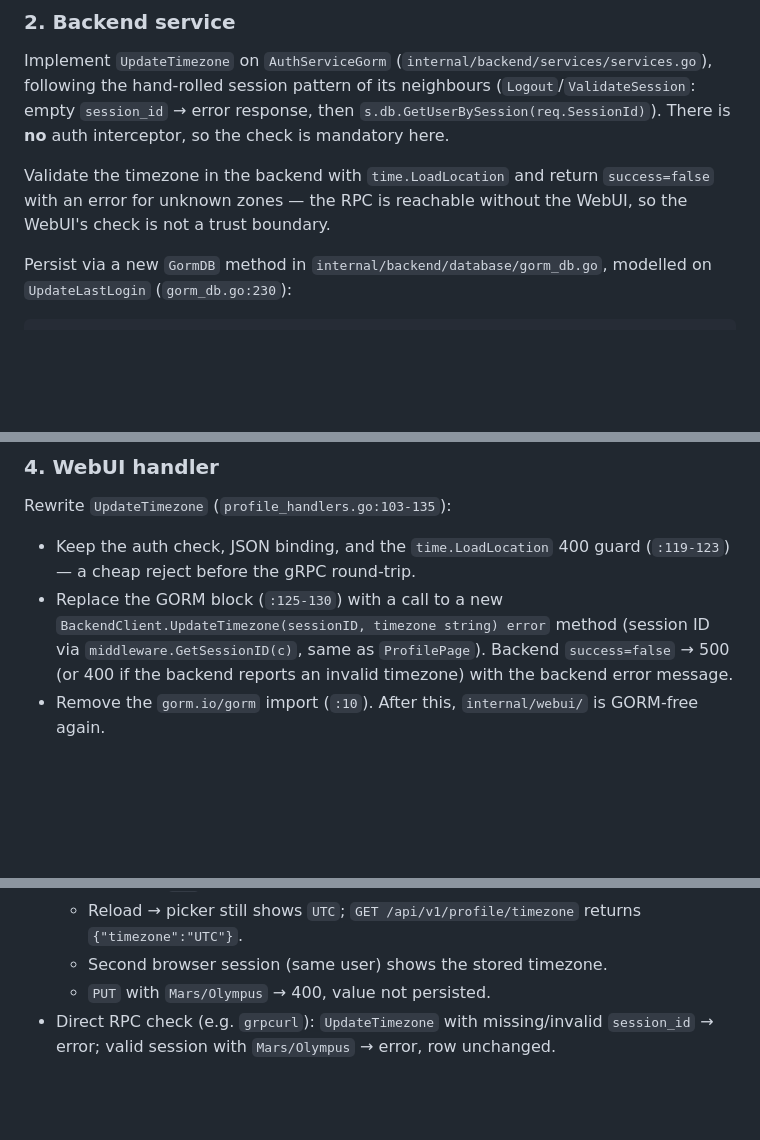
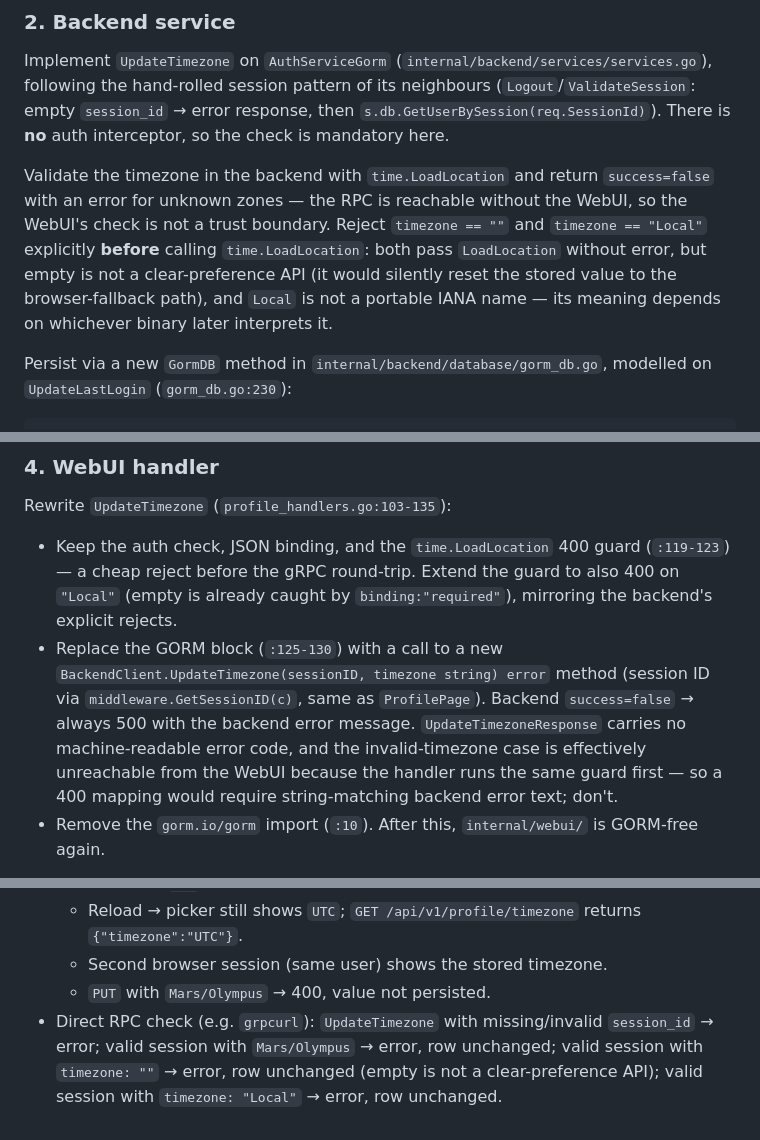
Before and after one commit to SoulKyu/notificator, a Markdown page: specs/2026-07-24-36-fix-webui-put-profile.md, 3 parts joined by grey strips. Rendered like a GitHub page; blank space fills up the shorter version.

Commit message:
docs(specs): pin empty/Local timezone rejects and map backend failure to 500
Generated-By: looper 0.11.0 (runner=fixer, agent=claude-code)

```diff
--- a/specs/2026-07-24-36-fix-webui-put-profile.md
+++ b/specs/2026-07-24-36-fix-webui-put-profile.md
@@ -94,7 +94,12 @@ auth interceptor, so the check is mandatory here.
 
 Validate the timezone in the backend with `time.LoadLocation` and return
 `success=false` with an error for unknown zones — the RPC is reachable
-without the WebUI, so the WebUI's check is not a trust boundary.
+without the WebUI, so the WebUI's check is not a trust boundary. Reject
+`timezone == ""` and `timezone == "Local"` explicitly **before** calling
+`time.LoadLocation`: both pass `LoadLocation` without error, but empty is
+not a clear-preference API (it would silently reset the stored value to the
+browser-fallback path), and `Local` is not a portable IANA name — its
+meaning depends on whichever binary later interprets it.
 
 Persist via a new `GormDB` method in
 `internal/backend/database/gorm_db.go`, modelled on `UpdateLastLogin`
@@ -124,12 +129,17 @@ func (gdb *GormDB) UpdateUserTimezone(userID, timezone string) error {
 Rewrite `UpdateTimezone` (`profile_handlers.go:103-135`):
 
 - Keep the auth check, JSON binding, and the `time.LoadLocation` 400 guard
-  (`:119-123`) — a cheap reject before the gRPC round-trip.
+  (`:119-123`) — a cheap reject before the gRPC round-trip. Extend the
+  guard to also 400 on `"Local"` (empty is already caught by
+  `binding:"required"`), mirroring the backend's explicit rejects.
 - Replace the GORM block (`:125-130`) with a call to a new
   `BackendClient.UpdateTimezone(sessionID, timezone string) error` method
   (session ID via `middleware.GetSessionID(c)`, same as `ProfilePage`).
-  Backend `success=false` → 500 (or 400 if the backend reports an invalid
-  timezone) with the backend error message.
+  Backend `success=false` → always 500 with the backend error message.
+  `UpdateTimezoneResponse` carries no machine-readable error code, and the
+  invalid-timezone case is effectively unreachable from the WebUI because
+  the handler runs the same guard first — so a 400 mapping would require
+  string-matching backend error text; don't.
 - Remove the `gorm.io/gorm` import (`:10`). After this, `internal/webui/`
   is GORM-free again.
 
@@ -179,4 +189,6 @@ No `.templ` changes: the picker already PUTs on select and loads via
   - `PUT` with `Mars/Olympus` → 400, value not persisted.
 - Direct RPC check (e.g. `grpcurl`): `UpdateTimezone` with missing/invalid
   `session_id` → error; valid session with `Mars/Olympus` → error, row
-  unchanged.
+  unchanged; valid session with `timezone: ""` → error, row unchanged
+  (empty is not a clear-preference API); valid session with
+  `timezone: "Local"` → error, row unchanged.
```
